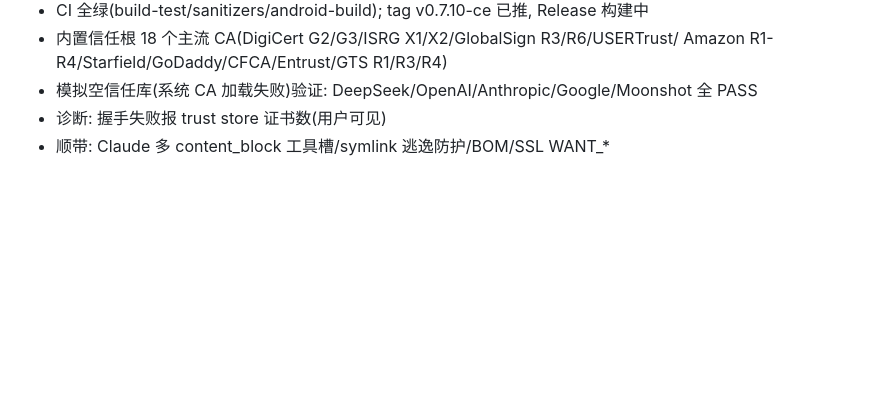
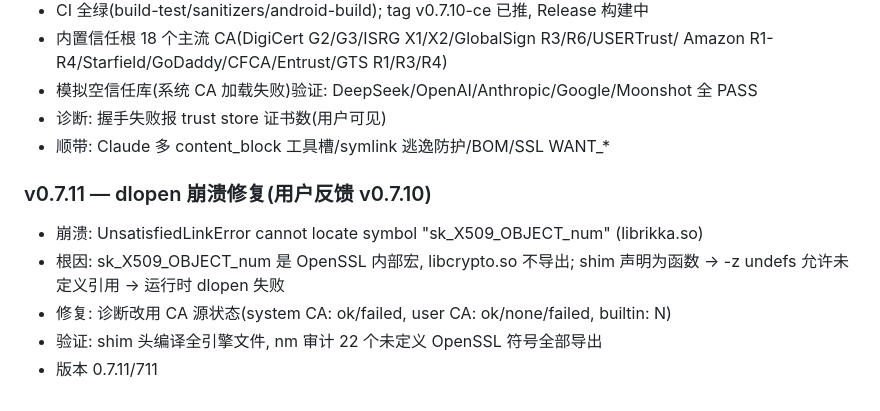
Before and after one commit to dcs666/rikkahub-pro-old, a Markdown page: docs/PROGRESS.md, the part around the change. Rendered like a GitHub page; blank space fills up the shorter version.

Commit message:
docs: v0.7.11 dlopen 崩溃修复记录

```diff
--- a/docs/PROGRESS.md
+++ b/docs/PROGRESS.md
@@ -326,3 +326,11 @@
 - 模拟空信任库(系统 CA 加载失败)验证: DeepSeek/OpenAI/Anthropic/Google/Moonshot 全 PASS
 - 诊断: 握手失败报 trust store 证书数(用户可见)
 - 顺带: Claude 多 content_block 工具槽/symlink 逃逸防护/BOM/SSL WANT_*
+
+### v0.7.11 — dlopen 崩溃修复(用户反馈 v0.7.10)
+- 崩溃: UnsatisfiedLinkError cannot locate symbol "sk_X509_OBJECT_num" (librikka.so)
+- 根因: sk_X509_OBJECT_num 是 OpenSSL 内部宏, libcrypto.so 不导出; shim 声明为函数
+  → -z undefs 允许未定义引用 → 运行时 dlopen 失败
+- 修复: 诊断改用 CA 源状态(system CA: ok/failed, user CA: ok/none/failed, builtin: N)
+- 验证: shim 头编译全引擎文件, nm 审计 22 个未定义 OpenSSL 符号全部导出
+- 版本 0.7.11/711
```
